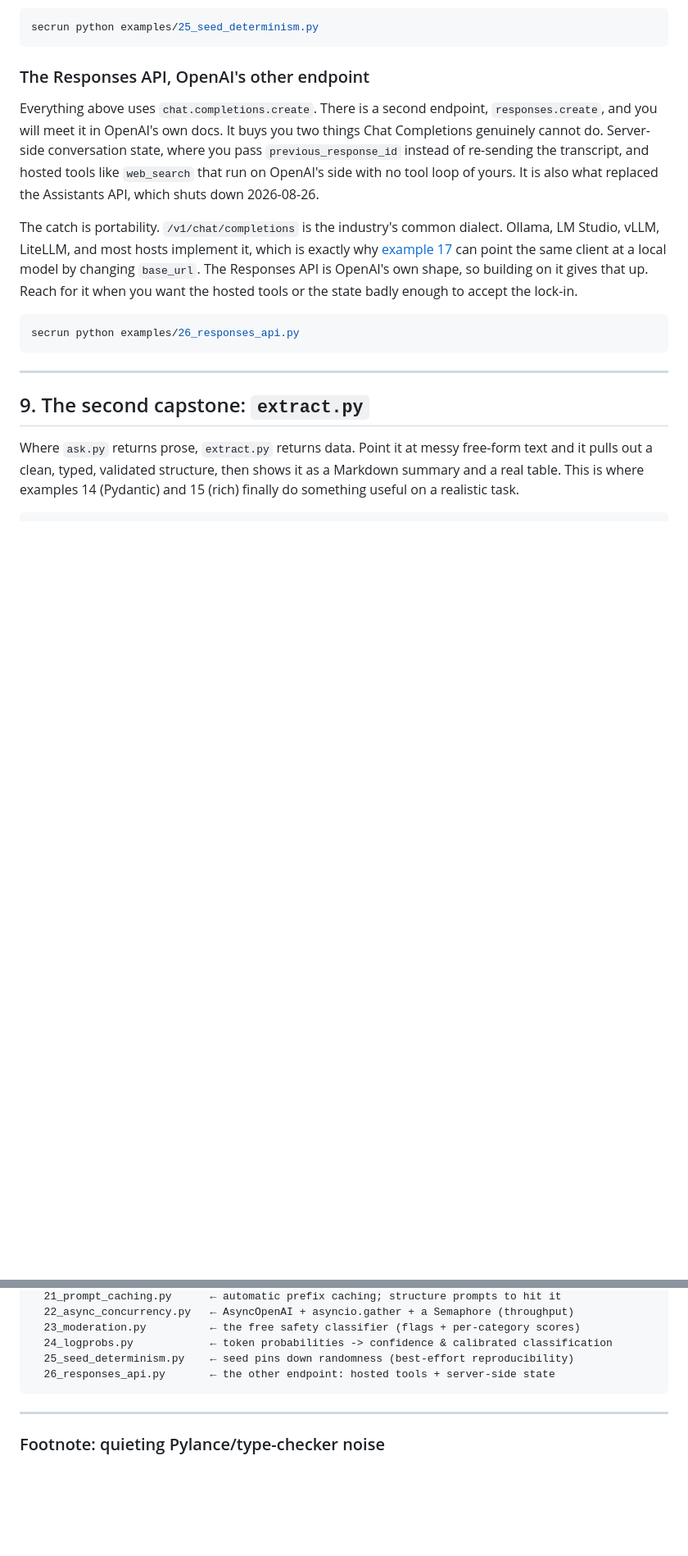
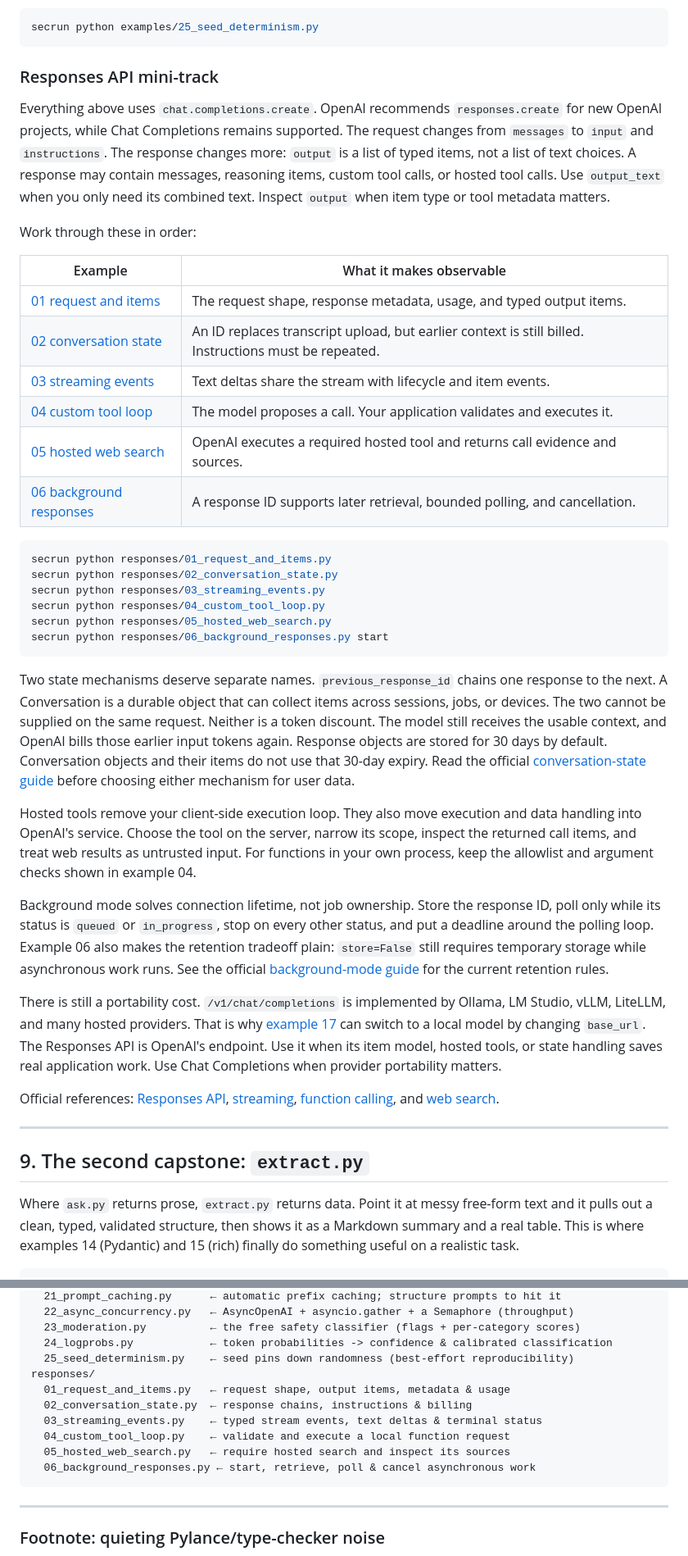
Before and after one commit to alexvervloet/openai-api-deep-dive, a Markdown page: README.md, 2 parts joined by grey strips. Shown at 82% size. GitHub-like rendering; blank space fills up the shorter version.

Commit message:
docs: add the Responses API mini-track

````diff
--- a/README.md
+++ b/README.md
@@ -384,23 +384,68 @@ signals a backend change that can break determinism.
 secrun python examples/25_seed_determinism.py
 ```
 
-### The Responses API, OpenAI's other endpoint
-Everything above uses `chat.completions.create`. There is a second endpoint,
-`responses.create`, and you will meet it in OpenAI's own docs. It buys you two things
-Chat Completions genuinely cannot do. Server-side conversation state, where you pass
-`previous_response_id` instead of re-sending the transcript, and hosted tools like
-`web_search` that run on OpenAI's side with no tool loop of yours. It is also what
-replaced the Assistants API, which shuts down 2026-08-26.
+### Responses API mini-track
 
-The catch is portability. `/v1/chat/completions` is the industry's common dialect.
-Ollama, LM Studio, vLLM, LiteLLM, and most hosts implement it, which is exactly why
-[example 17](examples/17_local_serving.py) can point the same client at a local model by
-changing `base_url`. The Responses API is OpenAI's own shape, so building on it gives
-that up. Reach for it when you want the hosted tools or the state badly enough to accept
-the lock-in.
+Everything above uses `chat.completions.create`. OpenAI recommends
+`responses.create` for new OpenAI projects, while Chat Completions remains supported.
+The request changes from `messages` to `input` and `instructions`. The response changes
+more: `output` is a list of typed items, not a list of text choices. A response may
+contain messages, reasoning items, custom tool calls, or hosted tool calls. Use
+`output_text` when you only need its combined text. Inspect `output` when item type or
+tool metadata matters.
+
+Work through these in order:
+
+| Example | What it makes observable |
+|---|---|
+| [01 request and items](responses/01_request_and_items.py) | The request shape, response metadata, usage, and typed output items. |
+| [02 conversation state](responses/02_conversation_state.py) | An ID replaces transcript upload, but earlier context is still billed. Instructions must be repeated. |
+| [03 streaming events](responses/03_streaming_events.py) | Text deltas share the stream with lifecycle and item events. |
+| [04 custom tool loop](responses/04_custom_tool_loop.py) | The model proposes a call. Your application validates and executes it. |
+| [05 hosted web search](responses/05_hosted_web_search.py) | OpenAI executes a required hosted tool and returns call evidence and sources. |
+| [06 background responses](responses/06_background_responses.py) | A response ID supports later retrieval, bounded polling, and cancellation. |
+
 ```bash
-secrun python examples/26_responses_api.py
+secrun python responses/01_request_and_items.py
+secrun python responses/02_conversation_state.py
+secrun python responses/03_streaming_events.py
+secrun python responses/04_custom_tool_loop.py
+secrun python responses/05_hosted_web_search.py
+secrun python responses/06_background_responses.py start
 ```
+
+Two state mechanisms deserve separate names. `previous_response_id` chains one response
+to the next. A Conversation is a durable object that can collect items across sessions,
+jobs, or devices. The two cannot be supplied on the same request. Neither is a token
+discount. The model still receives the usable context, and OpenAI bills those earlier
+input tokens again. Response objects are stored for 30 days by default. Conversation
+objects and their items do not use that 30-day expiry. Read the official
+[conversation-state guide](https://developers.openai.com/api/docs/guides/conversation-state)
+before choosing either mechanism for user data.
+
+Hosted tools remove your client-side execution loop. They also move execution and data
+handling into OpenAI's service. Choose the tool on the server, narrow its scope, inspect
+the returned call items, and treat web results as untrusted input. For functions in your
+own process, keep the allowlist and argument checks shown in example 04.
+
+Background mode solves connection lifetime, not job ownership. Store the response ID,
+poll only while its status is `queued` or `in_progress`, stop on every other status, and
+put a deadline around the polling loop. Example 06 also makes the retention tradeoff
+plain: `store=False` still requires temporary storage while asynchronous work runs. See
+the official [background-mode guide](https://developers.openai.com/api/docs/guides/background)
+for the current retention rules.
+
+There is still a portability cost. `/v1/chat/completions` is implemented by Ollama, LM
+Studio, vLLM, LiteLLM, and many hosted providers. That is why
+[example 17](examples/17_local_serving.py) can switch to a local model by changing
+`base_url`. The Responses API is OpenAI's endpoint. Use it when its item model, hosted
+tools, or state handling saves real application work. Use Chat Completions when provider
+portability matters.
+
+Official references: [Responses API](https://developers.openai.com/api/docs/guides/migrate-to-responses),
+[streaming](https://developers.openai.com/api/docs/guides/streaming-responses),
+[function calling](https://developers.openai.com/api/docs/guides/function-calling), and
+[web search](https://developers.openai.com/api/docs/guides/tools-web-search).
 
 ---
 
@@ -614,7 +647,13 @@ examples/
   23_moderation.py          ← the free safety classifier (flags + per-category scores)
   24_logprobs.py            ← token probabilities -> confidence & calibrated classification
   25_seed_determinism.py    ← seed pins down randomness (best-effort reproducibility)
-  26_responses_api.py       ← the other endpoint: hosted tools + server-side state
+responses/
+  01_request_and_items.py   ← request shape, output items, metadata & usage
+  02_conversation_state.py  ← response chains, instructions & billing
+  03_streaming_events.py    ← typed stream events, text deltas & terminal status
+  04_custom_tool_loop.py    ← validate and execute a local function request
+  05_hosted_web_search.py   ← require hosted search and inspect its sources
+  06_background_responses.py ← start, retrieve, poll & cancel asynchronous work
 ```
 
 ---
````
Also changed, not shown: other parts of README.md (+6 -18 lines).
